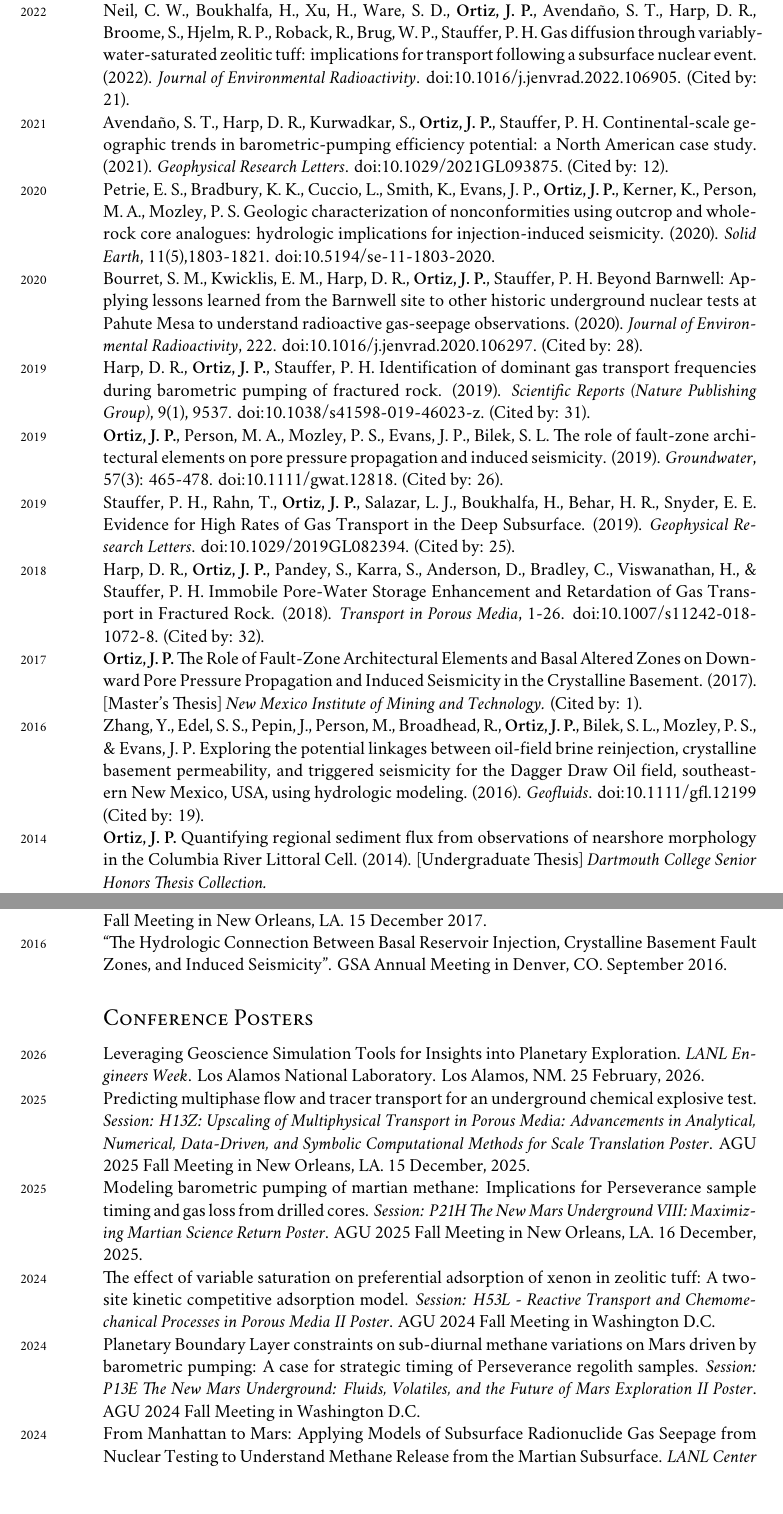
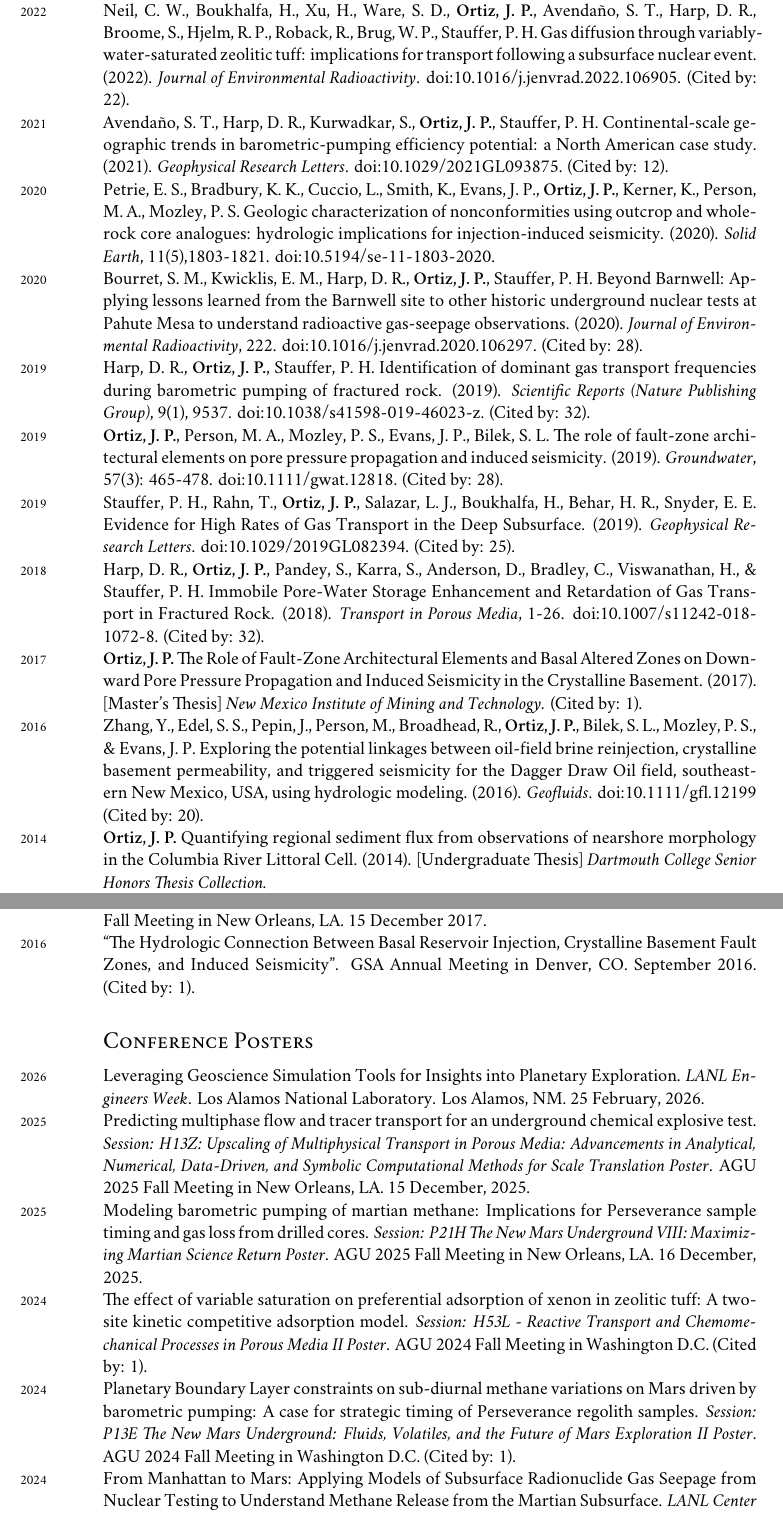
Before and after one commit to johnportiz14/cv, a LaTeX CV (john_ortiz_cv.tex, which reads citations.tex): two parts of pages 11 and 13 of 16, joined at a grey line, cut so that both start at the same text. Compiled offline with XeLaTeX; a missing font is replaced by an installed copy or a similar font.

Commit message:
Update citations.

```diff
--- a/citations.tex
+++ b/citations.tex
@@ -7,18 +7,18 @@
+\newcommand{\ScientificReportsOOOOIdentificationofdomi}{(Cited by: 32).}
+%%% ARTICLE #[1]: (2018) TransportinPorousMed_Immobileporewatersto
 \newcommand{\TransportinPorousMedOOOOImmobileporewatersto}{(Cited by: 32).}
-%%% ARTICLE #[1]: (2019) ScientificReports_Identificationofdomi
-\newcommand{\ScientificReportsOOOOIdentificationofdomi}{(Cited by: 31).}
 %%% ARTICLE #[2]: (2020) JournalofEnvironment_BeyondBarnwellApplyi
 \newcommand{\JournalofEnvironmentOOOOBeyondBarnwellApplyi}{(Cited by: 28).}
-%%% ARTICLE #[3]: (2014) JournalofCoastalRese_Investigatingtherole
+%%% ARTICLE #[3]: (2019) Groundwater_TheRoleofFaultZoneAr
+\newcommand{\GroundwaterOOOOTheRoleofFaultZoneAr}{(Cited by: 28).}
+%%% ARTICLE #[4]: (2014) JournalofCoastalRese_Investigatingtherole
 \newcommand{\JournalofCoastalReseOOOOInvestigatingtherole}{(Cited by: 27).}
-%%% ARTICLE #[4]: (2019) Groundwater_TheRoleofFaultZoneAr
-\newcommand{\GroundwaterOOOOTheRoleofFaultZoneAr}{(Cited by: 26).}
 %%% ARTICLE #[5]: (2019) GeophysicalResearchL_EvidenceforHighRates
 \newcommand{\GeophysicalResearchLOOOOEvidenceforHighRates}{(Cited by: 25).}
 %%% ARTICLE #[6]: (2022) Journalofenvironment_Gasdiffusionthroughv
-\newcommand{\JournalofenvironmentOOOOGasdiffusionthroughv}{(Cited by: 21).}
+\newcommand{\JournalofenvironmentOOOOGasdiffusionthroughv}{(Cited by: 22).}
 %%% ARTICLE #[7]: (2016) Geofluids_Exploringthepotentia
-\newcommand{\GeofluidsOOOOExploringthepotentia}{(Cited by: 19).}
+\newcommand{\GeofluidsOOOOExploringthepotentia}{(Cited by: 20).}
 %%% ARTICLE #[8]: (2022) GeophysicalResearchL_Barometricpumpingthr
 \newcommand{\GeophysicalResearchLOOOOBarometricpumpingthr}{(Cited by: 15).}
 %%% ARTICLE #[9]: (2021) Geophysicalresearchl_ContinentalScaleGeog
@@ -28,5 +28,5 @@
 %%% ARTICLE #[11]: (2025) JournalofEnvironment_Preferentialadsorpti
-\newcommand{\JournalofEnvironmentOOOOPreferentialadsorpti}{(Cited by: 8).}
+\newcommand{\JournalofEnvironmentOOOOPreferentialadsorpti}{(Cited by: 9).}
 %%% ARTICLE #[12]: (2025) ScientificReports_Permeabilityscalingr
 \newcommand{\ScientificReportsOOOOPermeabilityscalingr}{(Cited by: 7).}
 %%% ARTICLE #[13]: (2024) JournalofGeophysical_SubDiurnalMethaneVar
--- a/john_ortiz_cv.tex
+++ b/john_ortiz_cv.tex
@@ -1467,6 +1470,7 @@ Orleans, LA. 15 December 2017. \\
 ``The Hydrologic Connection Between Basal Reservoir Injection, Crystalline
 Basement Fault Zones, and Induced Seismicity''.  GSA Annual Meeting in Denver,
 CO. September 2016.
+\GeologicalSocietyofAOOOOTheHydrologicConnect
 
 
 \subsection*{Conference Posters}
@@ -1492,7 +1496,8 @@ AGU 2025 Fall Meeting in New Orleans, LA. 16 December, 2025.\\
 The effect of variable saturation on preferential adsorption of xenon in
 zeolitic tuff: A two-site kinetic competitive adsorption model.
 \textit{Session: H53L - Reactive Transport and Chemomechanical Processes in
-Porous Media II Poster}. AGU 2024 Fall Meeting in Washington D.C.\\
+Porous Media II Poster}. AGU 2024 Fall Meeting in Washington D.C.
+\AGUFallMeetingAbstraOOOOTheeffectofvariables\\
 %
 \years{2024}
 % \textbf{Ortiz, J. P.}, Neil, C. W., Rajaram, H., Stauffer, P. H., Boukhalfa, H.
```
Also changed, not shown: john_ortiz_cv.pdf, citations.tex (48 more changed lines), john_ortiz_cv.tex (10 more changed lines), 1 other file.
